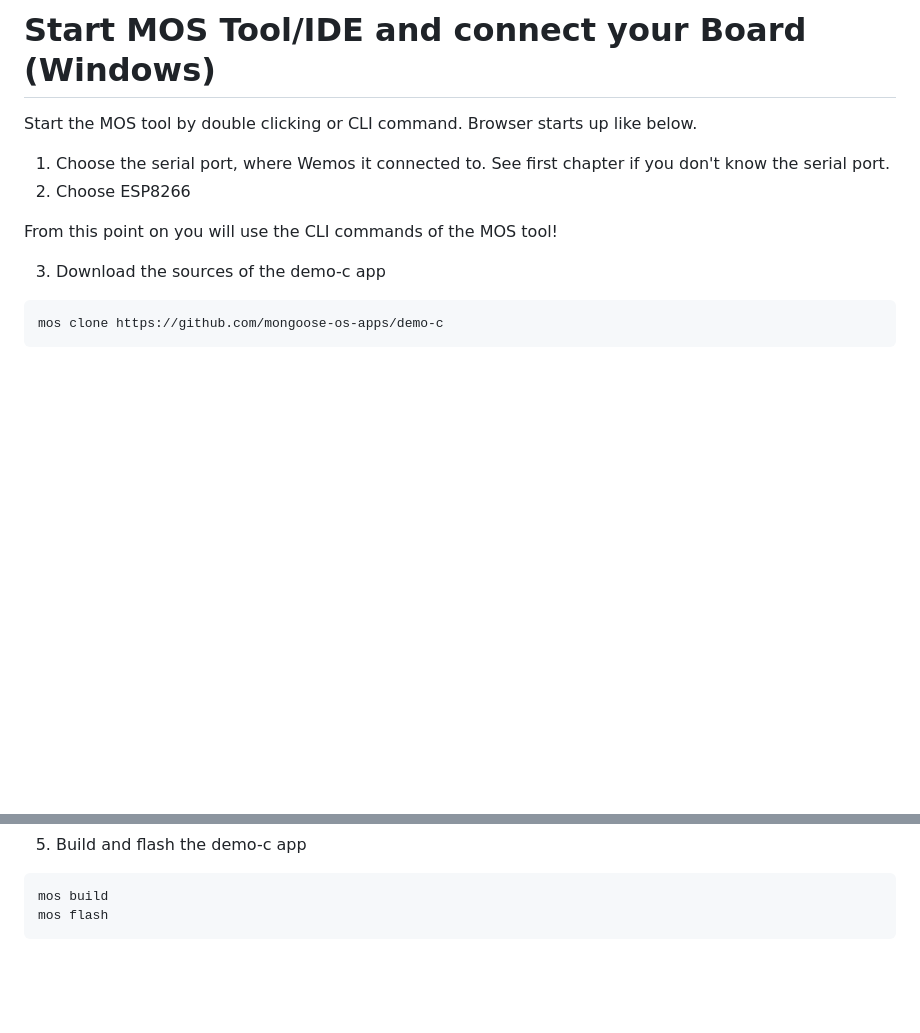
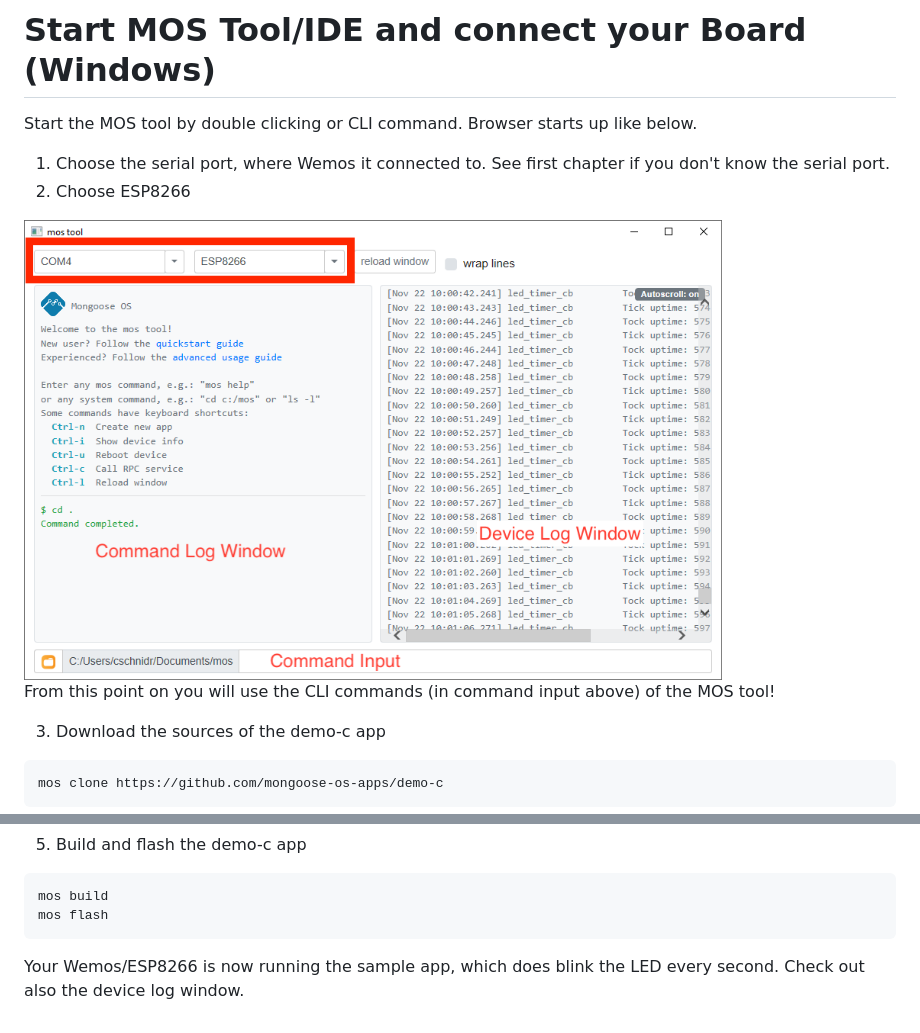
Before and after one commit to cschnidr/iot-hackathon-v2, a Markdown page: 2. Getting started with MongooseOS/README.MD, 2 parts joined by grey strips. GitHub-like rendering; pictures changed too: images/2-mos-windows-1.PNG (added); blank space fills up the shorter version.

````diff
--- a/2. Getting started with MongooseOS/README.MD
+++ b/2. Getting started with MongooseOS/README.MD
@@ -32,7 +32,9 @@ Start the MOS tool by double clicking or CLI command. Browser starts up like bel
 1. Choose the serial port, where Wemos it connected to. See first chapter if you don't know the serial port.
 2. Choose ESP8266
 
-From this point on you will use the CLI commands of the MOS tool!
+<img src="https://github.com/cschnidr/iot-hackathon-v2/blob/master/images/2-mos-windows-1.PNG" width="80%">
+
+From this point on you will use the CLI commands (in command input above) of the MOS tool!
 
 3. Download the sources of the demo-c app
 ```
@@ -49,3 +51,5 @@ cd demo-c
 mos build
 mos flash
 ```
+
+Your Wemos/ESP8266 is now running the sample app, which does blink the LED every second. Check out also the device log window.
````
Also changed, not shown: 3. Getting started with AWS/README.MD (+1 -1 lines), 4. Plugging it all together/README.MD (+33 -0 lines), images/4-mos-windows-2.PNG (added), 1 other file.
